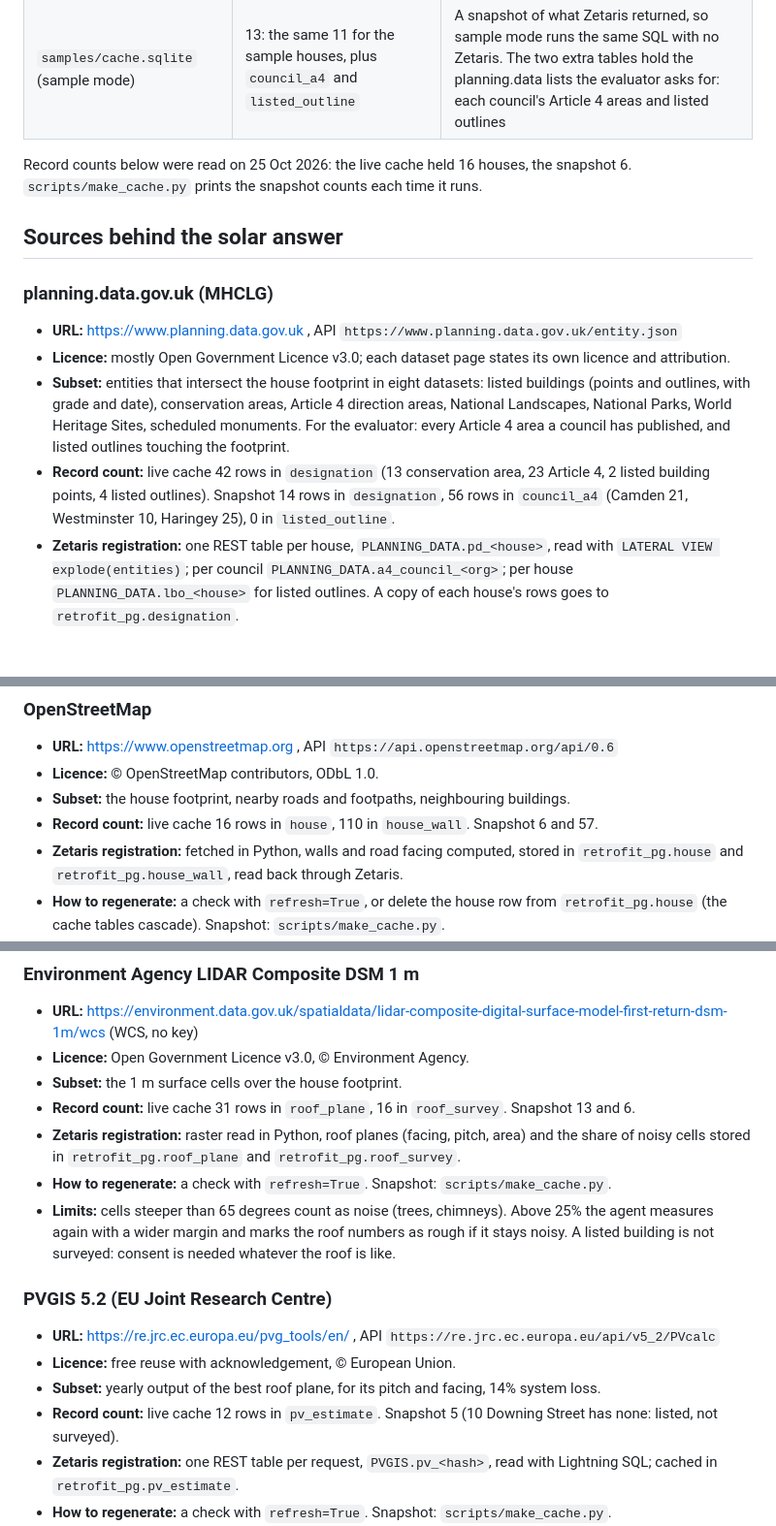
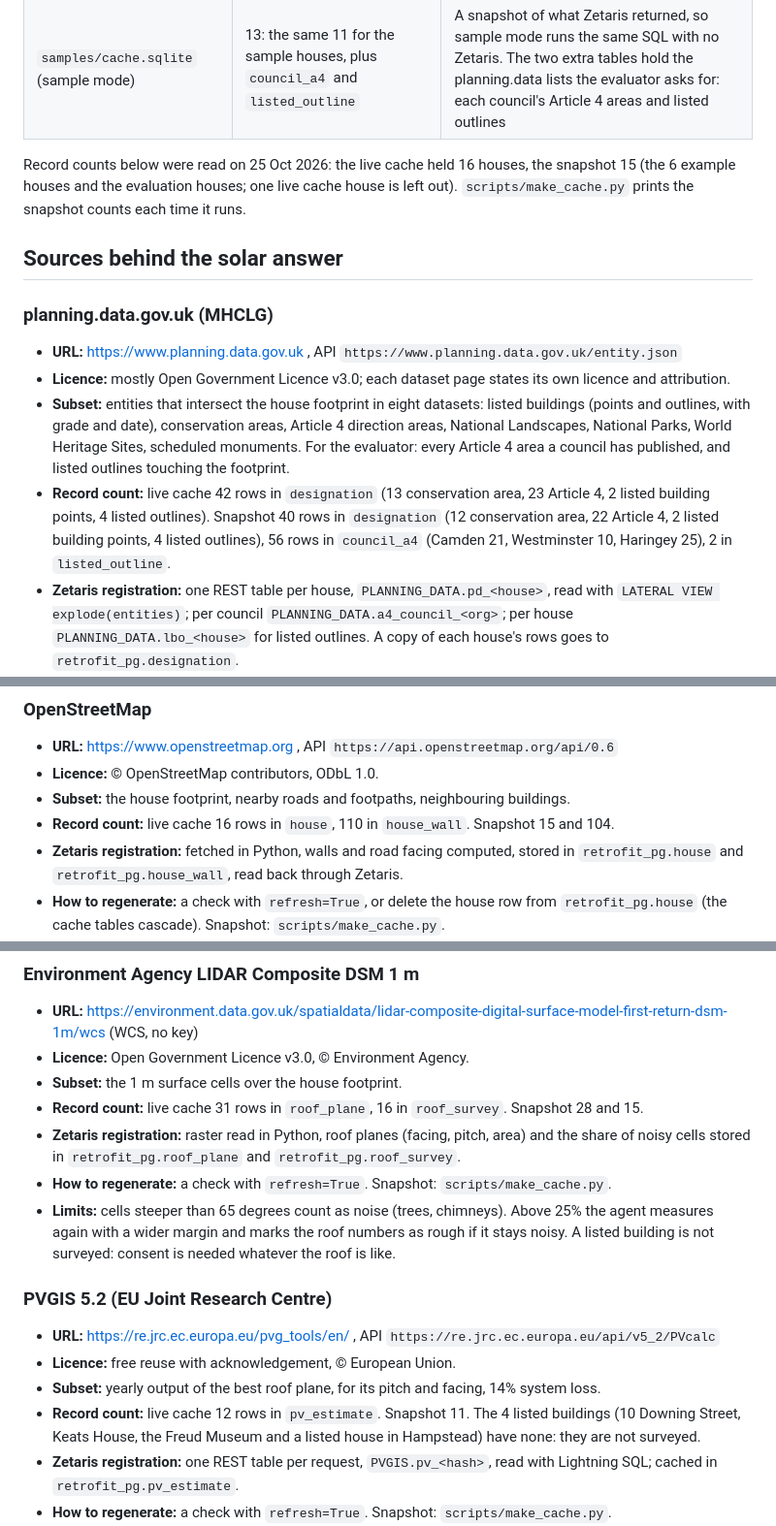
Before and after one commit to slowturtle1/retrofit-check, a Markdown page: data/README.md, 3 parts joined by grey strips. Shown at 97% size. GitHub-like rendering; blank space fills up the shorter version.

Commit message:
Count the 15 house sample snapshot in the data and README texts
Co-Authored-By: Claude Opus 5.5 <noreply@anthropic.com>

```diff
--- a/data/README.md
+++ b/data/README.md
@@ -11,7 +11,7 @@ This version answers one question: is my house eligible for solar panels? The so
 | `retrofit_pg` (Postgres container `retrofit-db`, registered in Zetaris) | 11: `house`, `house_wall`, `roof_plane`, `roof_survey`, `pv_estimate`, `designation`, `article4_rule`, `pd_rule`, `grant_scheme`, `price_fact`, `self_use_share` | The live cache. Created by `db/init/01_schema.sql`, seeded by `02_rules.sql`, `03_hampstead_article4.sql`, `04_prices.sql` and `05_self_use.sql`, filled per house while the agent works |
 | `samples/cache.sqlite` (sample mode) | 13: the same 11 for the sample houses, plus `council_a4` and `listed_outline` | A snapshot of what Zetaris returned, so sample mode runs the same SQL with no Zetaris. The two extra tables hold the planning.data lists the evaluator asks for: each council's Article 4 areas and listed outlines |
 
-Record counts below were read on 25 Oct 2026: the live cache held 16 houses, the snapshot 6. `scripts/make_cache.py` prints the snapshot counts each time it runs.
+Record counts below were read on 25 Oct 2026: the live cache held 16 houses, the snapshot 15 (the 6 example houses and the evaluation houses; one live cache house is left out). `scripts/make_cache.py` prints the snapshot counts each time it runs.
 
 ## Sources behind the solar answer
 
@@ -20,7 +20,7 @@ Record counts below were read on 25 Oct 2026: the live cache held 16 houses, the
 - **URL:** https://www.planning.data.gov.uk , API `https://www.planning.data.gov.uk/entity.json`
 - **Licence:** mostly Open Government Licence v3.0; each dataset page states its own licence and attribution.
 - **Subset:** entities that intersect the house footprint in eight datasets: listed buildings (points and outlines, with grade and date), conservation areas, Article 4 direction areas, National Landscapes, National Parks, World Heritage Sites, scheduled monuments. For the evaluator: every Article 4 area a council has published, and listed outlines touching the footprint.
-- **Record count:** live cache 42 rows in `designation` (13 conservation area, 23 Article 4, 2 listed building points, 4 listed outlines). Snapshot 14 rows in `designation`, 56 rows in `council_a4` (Camden 21, Westminster 10, Haringey 25), 0 in `listed_outline`.
+- **Record count:** live cache 42 rows in `designation` (13 conservation area, 23 Article 4, 2 listed building points, 4 listed outlines). Snapshot 40 rows in `designation` (12 conservation area, 22 Article 4, 2 listed building points, 4 listed outlines), 56 rows in `council_a4` (Camden 21, Westminster 10, Haringey 25), 2 in `listed_outline`.
 - **Zetaris registration:** one REST table per house, `PLANNING_DATA.pd_<house>`, read with `LATERAL VIEW explode(entities)`; per council `PLANNING_DATA.a4_council_<org>`; per house `PLANNING_DATA.lbo_<house>` for listed outlines. A copy of each house's rows goes to `retrofit_pg.designation`.
 - **How to regenerate:** run a check with `refresh=True` for that house (live stack). The snapshot: `.venv/bin/python scripts/make_cache.py`.
 - **Limits:** councils publish unevenly. Haringey has published only employment area Article 4s, so a missing record there proves nothing, and the agent says so. planning.data can lag a council decision: it still lists Hampstead's A4Ha1 with no end date, while Camden ended it on 9 Jun 2026. If Zetaris cannot reach planning.data in time, the same request goes direct and the trace says so.
@@ -30,7 +30,7 @@ Record counts below were read on 25 Oct 2026: the live cache held 16 houses, the
 - **URL:** https://www.openstreetmap.org , API `https://api.openstreetmap.org/api/0.6`
 - **Licence:** © OpenStreetMap contributors, ODbL 1.0.
 - **Subset:** the house footprint, nearby roads and footpaths, neighbouring buildings.
-- **Record count:** live cache 16 rows in `house`, 110 in `house_wall`. Snapshot 6 and 57.
+- **Record count:** live cache 16 rows in `house`, 110 in `house_wall`. Snapshot 15 and 104.
 - **Zetaris registration:** fetched in Python, walls and road facing computed, stored in `retrofit_pg.house` and `retrofit_pg.house_wall`, read back through Zetaris.
 - **How to regenerate:** a check with `refresh=True`, or delete the house row from `retrofit_pg.house` (the cache tables cascade). Snapshot: `scripts/make_cache.py`.
 - **Limits:** "faces a road" is a geometric test: a ray from the middle of each wall reaches a road or footpath before another building. Lanes mapped as service roads count as roads until the owner says otherwise. A footprint drawn with a gap to the neighbour reads as detached. For solar this matters in a conservation area, where panels may not go on a wall that fronts a highway.
@@ -40,7 +40,7 @@ Record counts below were read on 25 Oct 2026: the live cache held 16 houses, the
 - **URL:** https://environment.data.gov.uk/spatialdata/lidar-composite-digital-surface-model-first-return-dsm-1m/wcs (WCS, no key)
 - **Licence:** Open Government Licence v3.0, © Environment Agency.
 - **Subset:** the 1 m surface cells over the house footprint.
-- **Record count:** live cache 31 rows in `roof_plane`, 16 in `roof_survey`. Snapshot 13 and 6.
+- **Record count:** live cache 31 rows in `roof_plane`, 16 in `roof_survey`. Snapshot 28 and 15.
 - **Zetaris registration:** raster read in Python, roof planes (facing, pitch, area) and the share of noisy cells stored in `retrofit_pg.roof_plane` and `retrofit_pg.roof_survey`.
 - **How to regenerate:** a check with `refresh=True`. Snapshot: `scripts/make_cache.py`.
 - **Limits:** cells steeper than 65 degrees count as noise (trees, chimneys). Above 25% the agent measures again with a wider margin and marks the roof numbers as rough if it stays noisy. A listed building is not surveyed: consent is needed whatever the roof is like.
@@ -50,7 +50,7 @@ Record counts below were read on 25 Oct 2026: the live cache held 16 houses, the
 - **URL:** https://re.jrc.ec.europa.eu/pvg_tools/en/ , API `https://re.jrc.ec.europa.eu/api/v5_2/PVcalc`
 - **Licence:** free reuse with acknowledgement, © European Union.
 - **Subset:** yearly output of the best roof plane, for its pitch and facing, 14% system loss.
-- **Record count:** live cache 12 rows in `pv_estimate`. Snapshot 5 (10 Downing Street has none: listed, not surveyed).
+- **Record count:** live cache 12 rows in `pv_estimate`. Snapshot 11. The 4 listed buildings (10 Downing Street, Keats House, the Freud Museum and a listed house in Hampstead) have none: they are not surveyed.
 - **Zetaris registration:** one REST table per request, `PVGIS.pv_<hash>`, read with Lightning SQL; cached in `retrofit_pg.pv_estimate`.
 - **How to regenerate:** a check with `refresh=True`. Snapshot: `scripts/make_cache.py`.
 - **Limits:** panel capacity uses 0.147 kWp per m² of roof plane, an estimate. Shading from nearby trees and buildings is not modelled. If Zetaris cannot reach PVGIS, the same request goes direct and the source line says so.
```
Also changed, not shown: README.md (+2 -2 lines).
